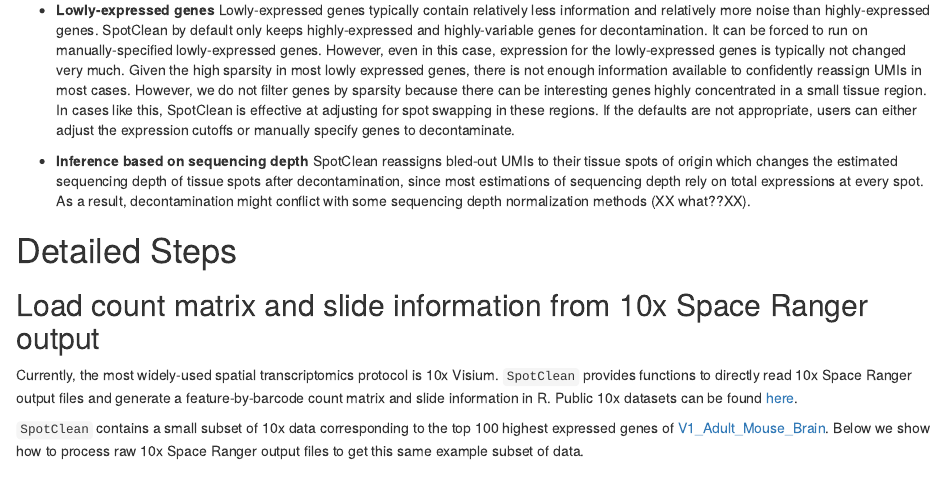
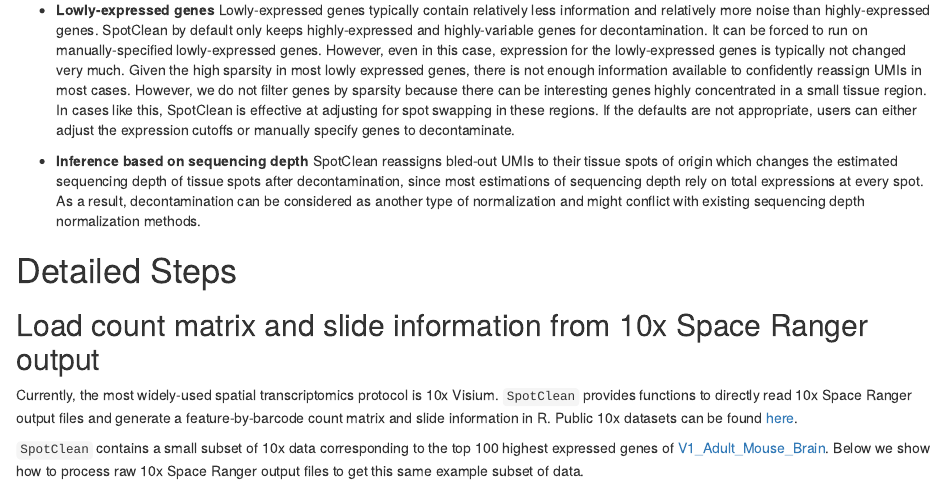
Before and after one commit to zijianni/SpotClean, an R Markdown document (vignettes/SpotClean.Rmd): the page in a window 1100 px wide, from 1840 px down. Rendered offline with R 4.5, knitr and Pandoc, with nearby package versions; drawn as R Markdown's standard HTML page in place of the format the file asks for; some code elsewhere in the file could not run offline.

Commit message:
finalized vignette

```diff
--- a/vignettes/SpotClean.Rmd
+++ b/vignettes/SpotClean.Rmd
@@ -90,7 +90,7 @@
 
 - **Lowly-expressed genes** Lowly-expressed genes typically contain relatively less information and relatively more noise than highly-expressed genes. SpotClean by default only keeps highly-expressed and highly-variable genes for decontamination. It can be forced to run on manually-specified lowly-expressed genes. However, even in this case, expression for the lowly-expressed genes is typically not changed very much. Given the high sparsity in most lowly expressed genes, there is not enough information available to confidently reassign UMIs in most cases. However, we do not filter genes by sparsity because there can be interesting genes highly concentrated in a small tissue region. In cases like this, SpotClean is effective at adjusting for spot swapping in these regions.  If the defaults are not appropriate, users can either adjust the expression cutoffs or manually specify genes to decontaminate.
 
-- **Inference based on sequencing depth** SpotClean reassigns bled-out UMIs to their tissue spots of origin which changes the estimated sequencing depth of tissue spots after decontamination, since most estimations of sequencing depth rely on total expressions at every spot. As a result, decontamination might conflict with some sequencing depth normalization methods (XX what??XX).
+- **Inference based on sequencing depth** SpotClean reassigns bled-out UMIs to their tissue spots of origin which changes the estimated sequencing depth of tissue spots after decontamination, since most estimations of sequencing depth rely on total expressions at every spot. As a result, decontamination can be considered as another type of normalization and might conflict with existing sequencing depth normalization methods.
 
 # Detailed Steps
 
```
